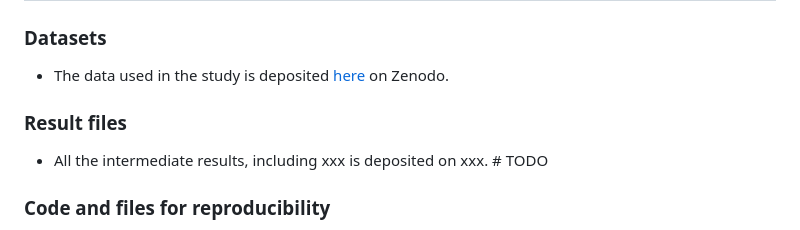
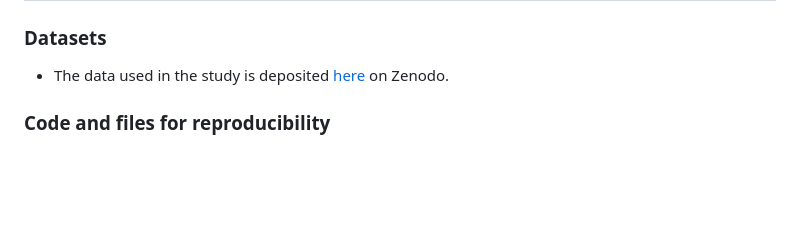
Before and after one commit to RoseYuan/sc_chromatin_benchmark, a Markdown page: README.md, the part around the change. Drawn GitHub-style; blank space fills up the shorter version.

```diff
--- a/README.md
+++ b/README.md
@@ -141,8 +141,7 @@ snakemake --configfile configs/test_data.yaml --cores 2
 ## Resources<a name="Resources"></a>
 ### Datasets<a name="Datasets"></a>
 - The data used in the study is deposited [here](https://zenodo.org/record/8212920) on Zenodo.
-### Result files<a name="results"></a>
-- All the intermediate results, including xxx is deposited on xxx. # TODO
+
 ### Code and files for reproducibility<a name="reproducibility"></a>
 - The code and files to reproduce the analysis and visualization in our manuscript is available at the repository: [benchmark_paper](https://github.com/RoseYuan/benchmark_paper/tree/master).
 
```
